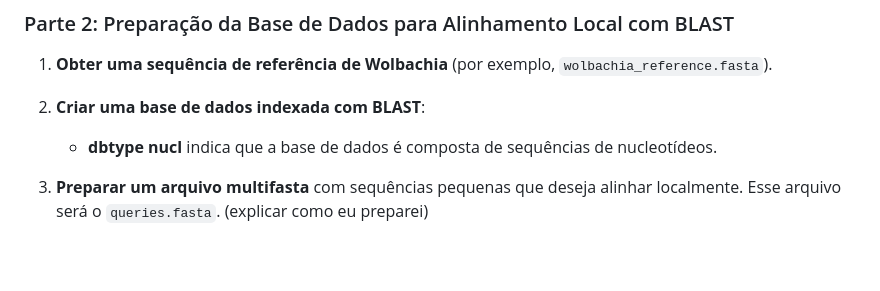
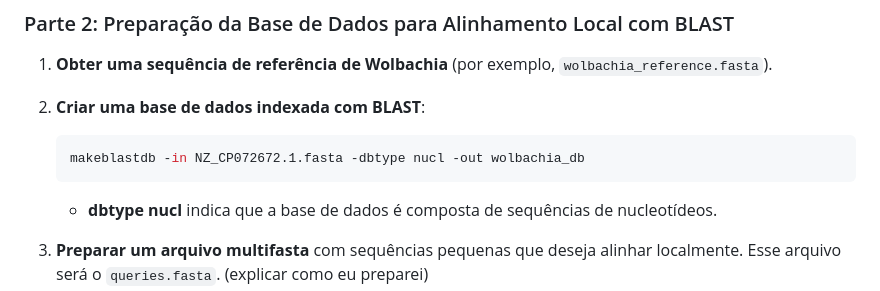
Before and after one commit to v-rogana/bioinformatics-course, a Markdown page: third class/Parte1_alinhamento.md, the part around the change. Rendered like a GitHub page; blank space fills up the shorter version.

Commit message:
aula pratica 1 alg alinhamento - adicao exemplo

````diff
--- a/third class/Parte1_alinhamento.md
+++ b/third class/Parte1_alinhamento.md
@@ -97,7 +97,9 @@ Sequence2          1 ATGCGTACGTAGCTAGTACGACTGACTGACTGACTAGCTGACTAGCTG--     48
 1. **Obter uma sequência de referência de Wolbachia** (por exemplo, `wolbachia_reference.fasta`).
 2. **Criar uma base de dados indexada com BLAST**:
 
-
+    ```bash
+    makeblastdb -in NZ_CP072672.1.fasta -dbtype nucl -out wolbachia_db
+    ```
 
     - **dbtype nucl** indica que a base de dados é composta de sequências de nucleotídeos.
 3. **Preparar um arquivo multifasta** com sequências pequenas que deseja alinhar localmente. Esse arquivo será o `queries.fasta`. (explicar como eu preparei)
````
